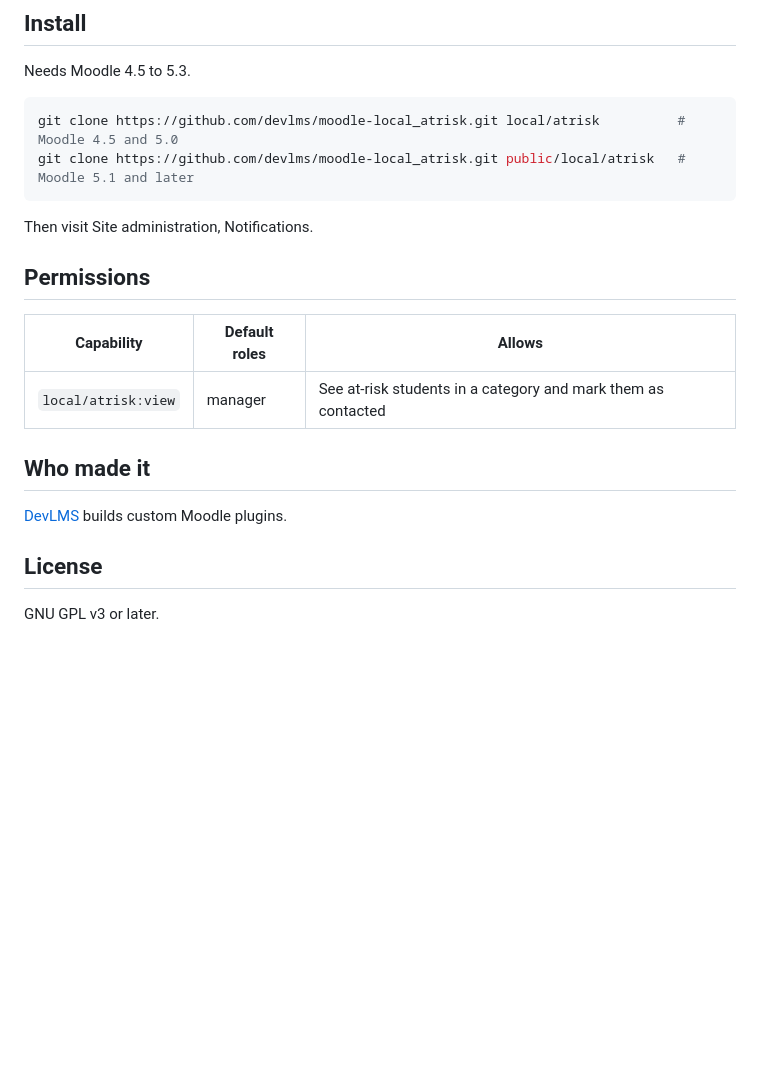
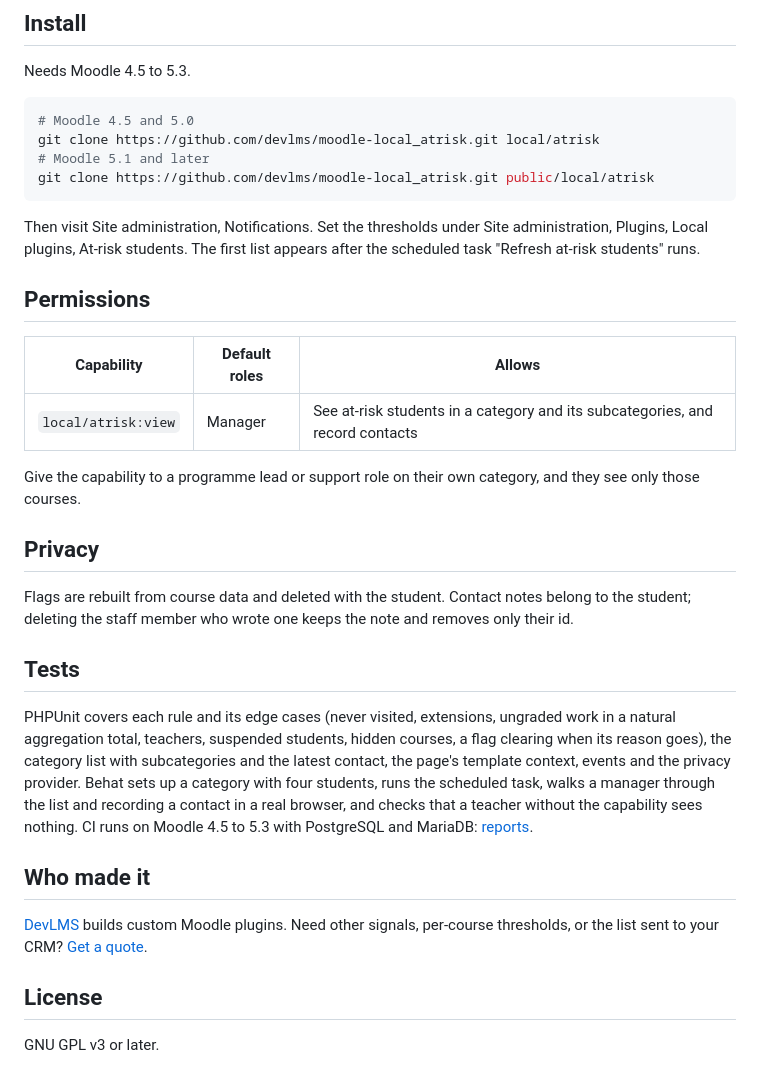
Before and after one commit to devlms/moodle-local_atrisk, a Markdown page: README.md, the part around one of its changes. Drawn GitHub-style; blank space fills up the shorter version.

````diff
--- a/README.md
+++ b/README.md
@@ -24,21 +35,33 @@ One page per course category listing students who may be falling behind: no visi
 Needs Moodle 4.5 to 5.3.
 
 ```bash
-git clone https://github.com/devlms/moodle-local_atrisk.git local/atrisk          # Moodle 4.5 and 5.0
-git clone https://github.com/devlms/moodle-local_atrisk.git public/local/atrisk   # Moodle 5.1 and later
+# Moodle 4.5 and 5.0
+git clone https://github.com/devlms/moodle-local_atrisk.git local/atrisk
+# Moodle 5.1 and later
+git clone https://github.com/devlms/moodle-local_atrisk.git public/local/atrisk
 ```
 
-Then visit Site administration, Notifications.
+Then visit Site administration, Notifications. Set the thresholds under Site administration, Plugins, Local plugins, At-risk students. The first list appears after the scheduled task "Refresh at-risk students" runs.
 
 ## Permissions
 
 | Capability | Default roles | Allows |
 | --- | --- | --- |
-| `local/atrisk:view` | manager | See at-risk students in a category and mark them as contacted |
+| `local/atrisk:view` | Manager | See at-risk students in a category and its subcategories, and record contacts |
+
+Give the capability to a programme lead or support role on their own category, and they see only those courses.
+
+## Privacy
+
+Flags are rebuilt from course data and deleted with the student. Contact notes belong to the student; deleting the staff member who wrote one keeps the note and removes only their id.
+
+## Tests
+
+PHPUnit covers each rule and its edge cases (never visited, extensions, ungraded work in a natural aggregation total, teachers, suspended students, hidden courses, a flag clearing when its reason goes), the category list with subcategories and the latest contact, the page's template context, events and the privacy provider. Behat sets up a category with four students, runs the scheduled task, walks a manager through the list and recording a contact in a real browser, and checks that a teacher without the capability sees nothing. CI runs on Moodle 4.5 to 5.3 with PostgreSQL and MariaDB: [reports](https://devlms.github.io/moodle-local_atrisk/).
 
 ## Who made it
 
-[DevLMS](https://devlms.com) builds custom Moodle plugins.
+[DevLMS](https://devlms.com) builds custom Moodle plugins. Need other signals, per-course thresholds, or the list sent to your CRM? [Get a quote](https://devlms.com/work/at-risk-students/).
 
 ## License
 
````
Also changed, not shown: other parts of README.md (+18 -7 lines), docs/screenshots/category.png (added), docs/screenshots/contact.png (added), docs/screenshots/index.png (added).
